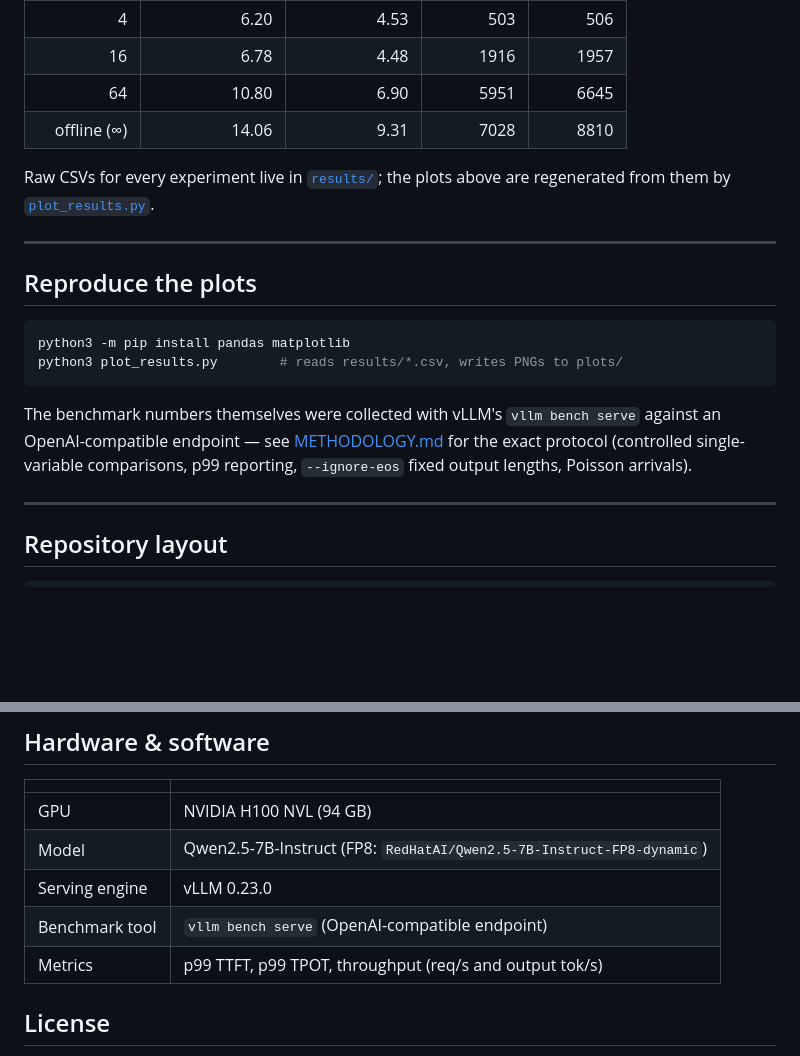
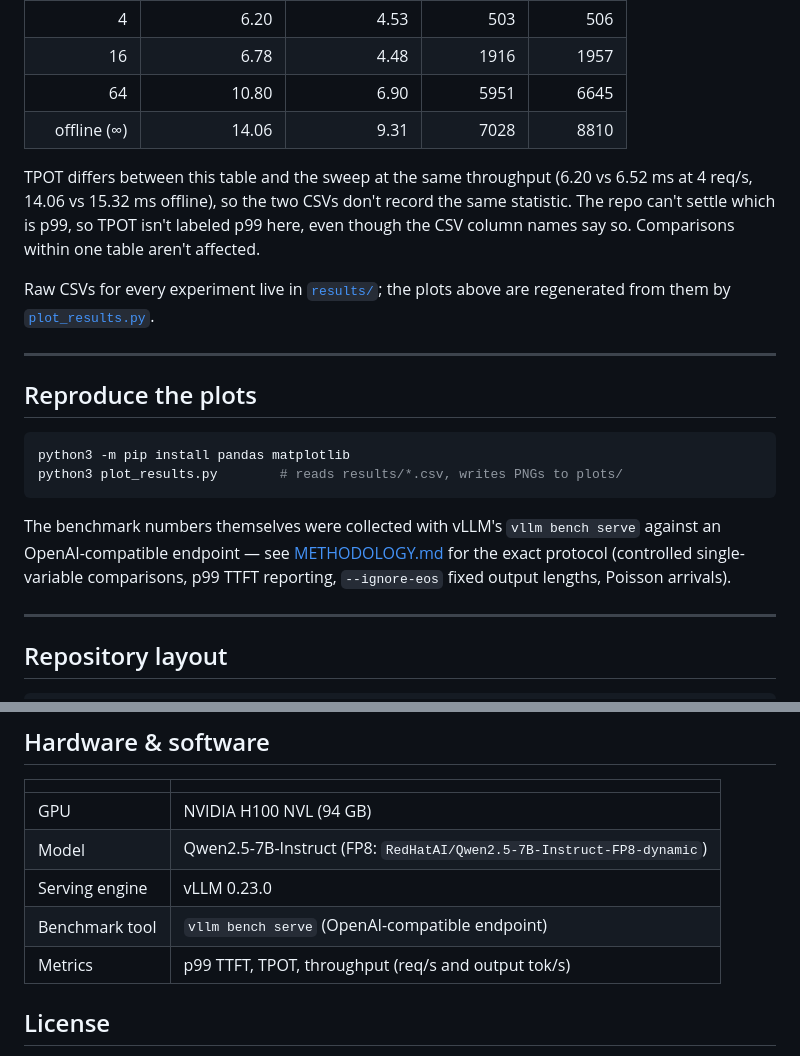
Before and after one commit to harshithkantamneni/llm-inference-benchmarking, a Markdown page: README.md, 2 parts joined by grey strips. GitHub-like rendering; blank space fills up the shorter version.

```diff
--- a/README.md
+++ b/README.md
@@ -83,6 +76,8 @@ FP8 vs FP16 ([`results/fp8_vs_fp16.csv`](results/fp8_vs_fp16.csv)):
 | 64  | 10.80 | 6.90 | 5951 | 6645 |
 | offline (∞) | 14.06 | 9.31 | 7028 | 8810 |
 
+TPOT differs between this table and the sweep at the same throughput (6.20 vs 6.52 ms at 4 req/s, 14.06 vs 15.32 ms offline), so the two CSVs don't record the same statistic. The repo can't settle which is p99, so TPOT isn't labeled p99 here, even though the CSV column names say so. Comparisons within one table aren't affected.
+
 Raw CSVs for every experiment live in [`results/`](results/); the plots above are regenerated from
 them by [`plot_results.py`](plot_results.py).
 
@@ -97,7 +92,7 @@ python3 plot_results.py        # reads results/*.csv, writes PNGs to plots/
 
 The benchmark numbers themselves were collected with vLLM's `vllm bench serve` against an
 OpenAI-compatible endpoint — see [METHODOLOGY.md](METHODOLOGY.md) for the exact protocol (controlled
-single-variable comparisons, p99 reporting, `--ignore-eos` fixed output lengths, Poisson arrivals).
+single-variable comparisons, p99 TTFT reporting, `--ignore-eos` fixed output lengths, Poisson arrivals).
 
 ---
 
@@ -137,7 +132,7 @@ same H100 with the identical protocol. Details: [`results/trtllm_install_notes.m
 | Model | Qwen2.5-7B-Instruct (FP8: `RedHatAI/Qwen2.5-7B-Instruct-FP8-dynamic`) |
 | Serving engine | vLLM 0.23.0 |
 | Benchmark tool | `vllm bench serve` (OpenAI-compatible endpoint) |
-| Metrics | p99 TTFT, p99 TPOT, throughput (req/s and output tok/s) |
+| Metrics | p99 TTFT, TPOT, throughput (req/s and output tok/s) |
 
 ## License
 
```
Also changed, not shown: other parts of README.md (+20 -27 lines), METHODOLOGY.md (+2 -2 lines), plots/cuda_graphs_tpot.png, plots/fp8_vs_fp16.png, plots/sweep_latency.png, plots/sweep_saturation.png, 1 other file.
